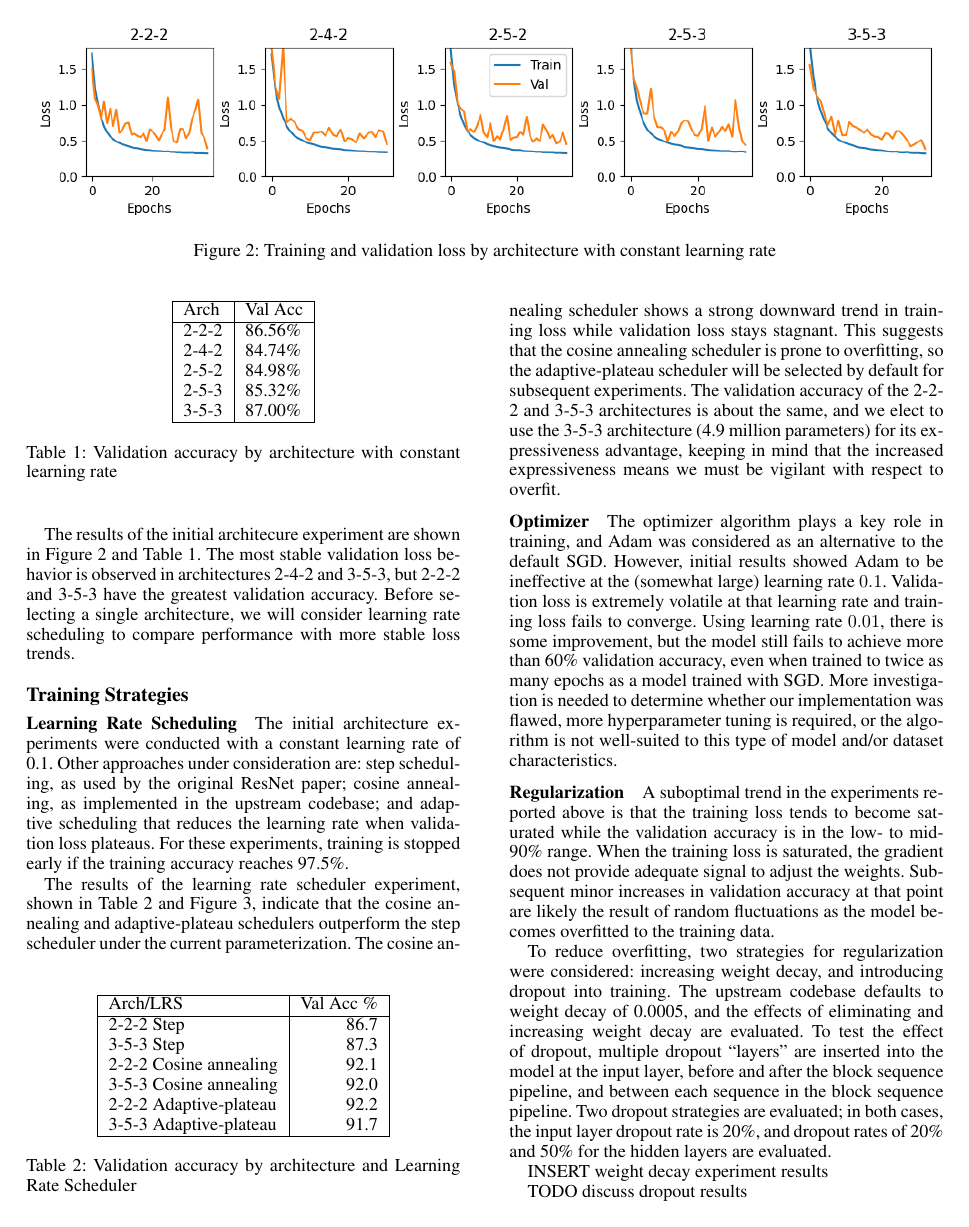
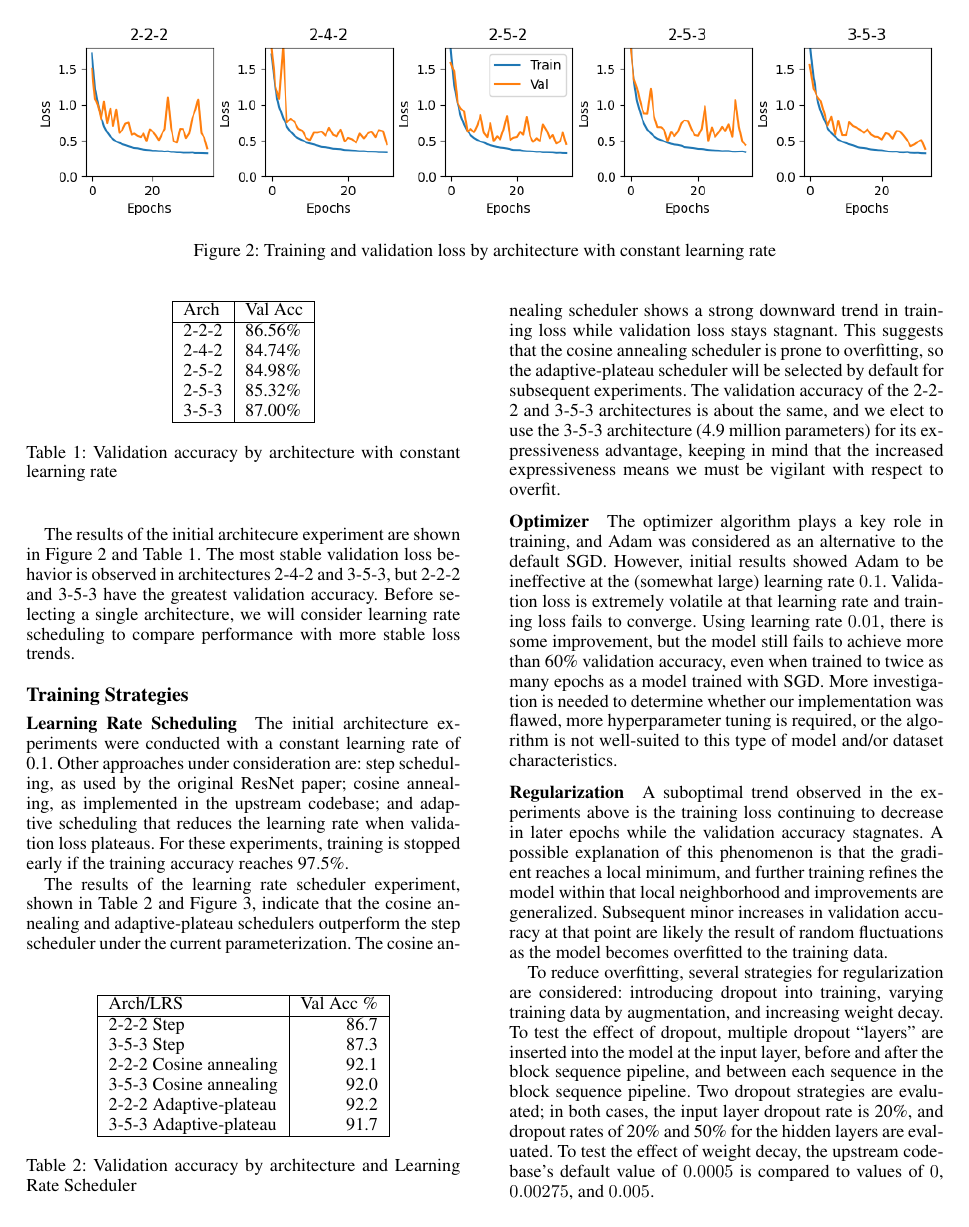
Before and after one commit to mukesh132001/csgy6953-mp1, a LaTeX paper (report/mp1-report.tex): page 2 of 3 before the commit and page 2 of 4 after it. Compiled offline with pdfLaTeX.

Commit message:
report: improve dropout discussion

```diff
--- a/report/mp1-report.tex
+++ b/report/mp1-report.tex
@@ -284,17 +284,18 @@ the algorithm is not well-suited to this type of model and/or dataset characteri
 
 \subsubsection{Regularization}
 
-A suboptimal trend in the experiments reported above is that the training loss tends to become saturated while the
-validation accuracy is in the low- to mid-90\% range.
-When the training loss is saturated, the gradient does not provide adequate signal to adjust the weights.
+A suboptimal trend observed in the experiments above is the training loss continuing to decrease in later
+epochs while the validation accuracy stagnates.
+A possible explanation of this phenomenon is that the gradient reaches a local minimum, and further training
+refines the model within that local neighborhood and improvements are generalized.
 Subsequent minor increases in validation accuracy at that point are likely the result of random fluctuations as the
 model becomes overfitted to the training data.
 
-To reduce overfitting, two strategies for regularization were considered: increasing weight decay, and introducing
-dropout into training.
-The upstream codebase defaults to weight decay of 0.0005, and the effects of eliminating and increasing weight decay
-are evaluated.
+To reduce overfitting, several strategies for regularization are considered:
+introducing dropout into training, varying training data by augmentation, and increasing weight decay.
 To test the effect of dropout, multiple dropout ``layers'' are inserted into the model at the input layer, before and
 after the block sequence pipeline, and between each sequence in the block sequence pipeline.
 Two dropout strategies are evaluated; in both cases, the input layer dropout rate is 20\%, and dropout rates of 20\%
 and 50\% for the hidden layers are evaluated.
+To test the effect of weight decay, the upstream codebase's default value of $ 0.0005 $ is compared to values of
+$ 0 $, $ 0.00275 $, and $ 0.005 $.
@@ -300,0 +311 @@ and 50\% for the hidden layers are evaluated.
+configuration.
@@ -301,11 +330,7 @@ and 50\% for the hidden layers are evaluated.
 
 INSERT weight decay experiment results
 
-TODO discuss dropout results
 
-INSERT dropout experiment results
-
-TODO discuss dropout results
 Additional data augmentation for the purpose of regularization is potentially worth investigating; the current
 implementation includes random horizontal flip and random crop with 4 pixels of padding.
 
```
Also changed, not shown: report/mp1-report.tex (27 more changed lines).
